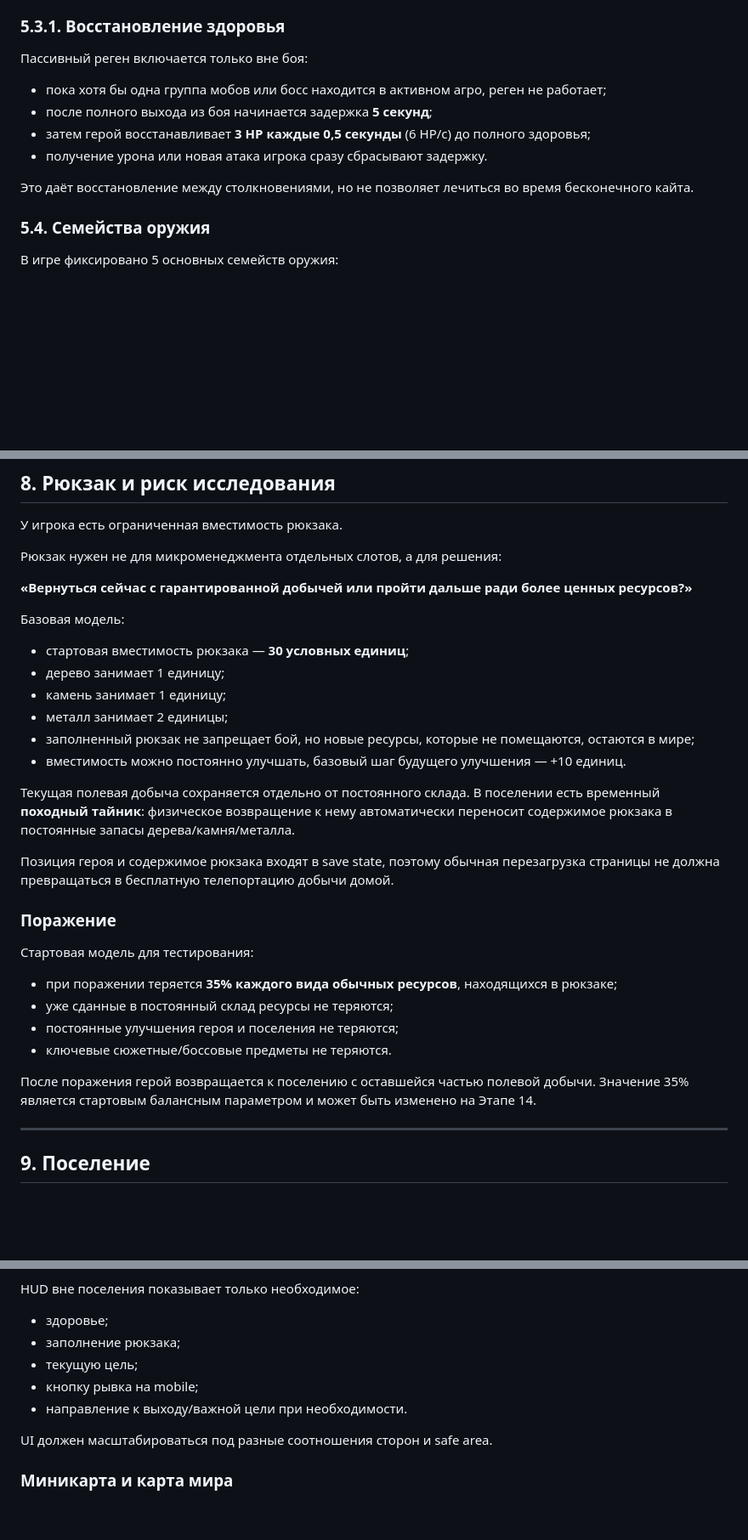
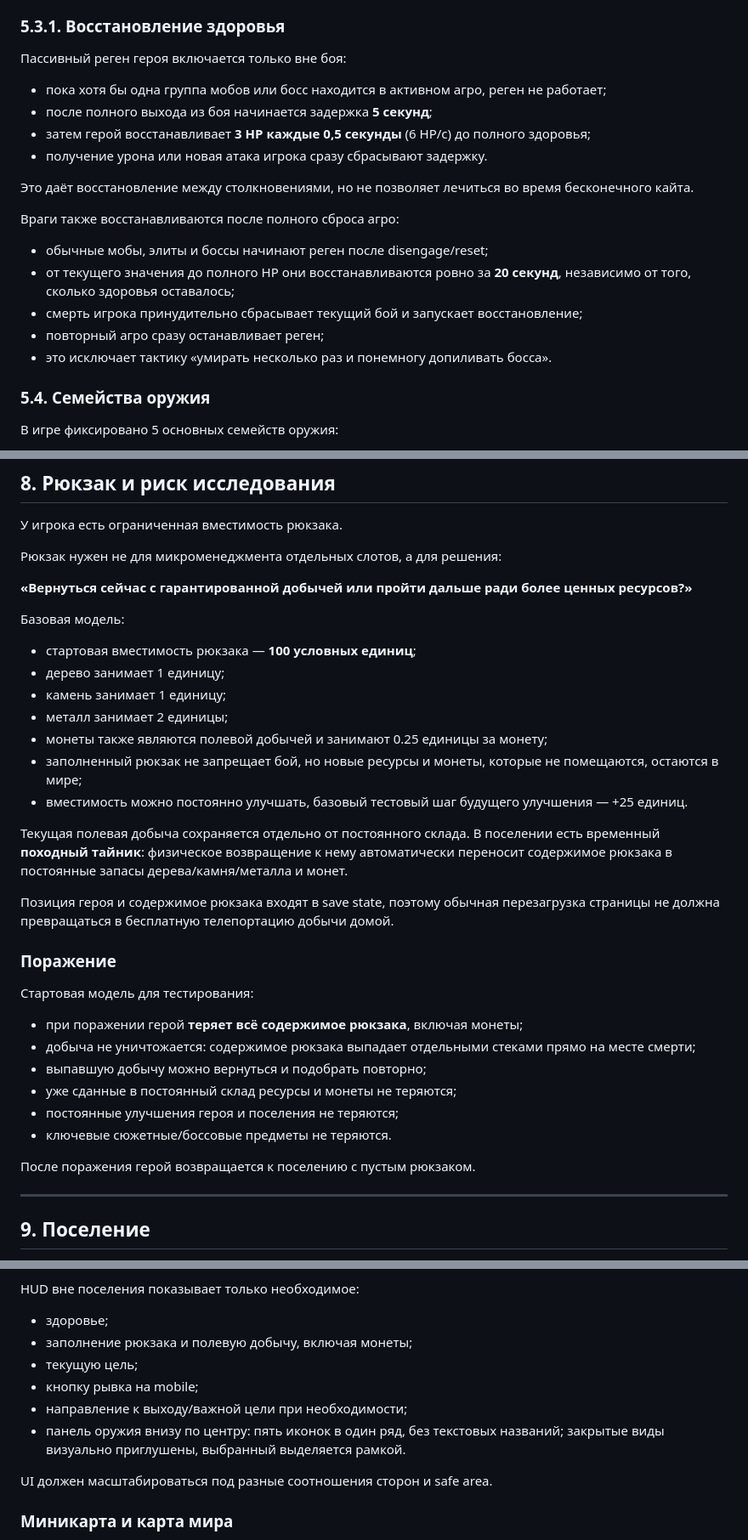
Before and after one commit to dkkniazev/ruinstead, a Markdown page: README.md, 3 parts joined by grey strips. Shown at 85% size. GitHub-like rendering; blank space fills up the shorter version.

Commit message:
docs: align combat gathering and hud with playtest rules

```diff
--- a/README.md
+++ b/README.md
@@ -148,7 +148,7 @@ Ruinstead — казуальная 2.5D action / gathering / rebuilding игра
 
 ### 5.3.1. Восстановление здоровья
 
-Пассивный реген включается только вне боя:
+Пассивный реген героя включается только вне боя:
 
 - пока хотя бы одна группа мобов или босс находится в активном агро, реген не работает;
 - после полного выхода из боя начинается задержка **5 секунд**;
@@ -156,6 +156,14 @@ Ruinstead — казуальная 2.5D action / gathering / rebuilding игра
 - получение урона или новая атака игрока сразу сбрасывают задержку.
 
 Это даёт восстановление между столкновениями, но не позволяет лечиться во время бесконечного кайта.
+
+Враги также восстанавливаются после полного сброса агро:
+
+- обычные мобы, элиты и боссы начинают реген после disengage/reset;
+- от текущего значения до полного HP они восстанавливаются ровно за **20 секунд**, независимо от того, сколько здоровья оставалось;
+- смерть игрока принудительно сбрасывает текущий бой и запускает восстановление;
+- повторный агро сразу останавливает реген;
+- это исключает тактику «умирать несколько раз и понемногу допиливать босса».
 
 ### 5.4. Семейства оружия
 
@@ -476,14 +488,15 @@ Ruinstead — казуальная 2.5D action / gathering / rebuilding игра
 
 Базовая модель:
 
-- стартовая вместимость рюкзака — **30 условных единиц**;
+- стартовая вместимость рюкзака — **100 условных единиц**;
 - дерево занимает 1 единицу;
 - камень занимает 1 единицу;
 - металл занимает 2 единицы;
-- заполненный рюкзак не запрещает бой, но новые ресурсы, которые не помещаются, остаются в мире;
-- вместимость можно постоянно улучшать, базовый шаг будущего улучшения — +10 единиц.
-
-Текущая полевая добыча сохраняется отдельно от постоянного склада. В поселении есть временный **походный тайник**: физическое возвращение к нему автоматически переносит содержимое рюкзака в постоянные запасы дерева/камня/металла.
+- монеты также являются полевой добычей и занимают 0.25 единицы за монету;
+- заполненный рюкзак не запрещает бой, но новые ресурсы и монеты, которые не помещаются, остаются в мире;
+- вместимость можно постоянно улучшать, базовый тестовый шаг будущего улучшения — +25 единиц.
+
+Текущая полевая добыча сохраняется отдельно от постоянного склада. В поселении есть временный **походный тайник**: физическое возвращение к нему автоматически переносит содержимое рюкзака в постоянные запасы дерева/камня/металла и монет.
 
 Позиция героя и содержимое рюкзака входят в save state, поэтому обычная перезагрузка страницы не должна превращаться в бесплатную телепортацию добычи домой.
 
@@ -491,12 +504,14 @@ Ruinstead — казуальная 2.5D action / gathering / rebuilding игра
 
 Стартовая модель для тестирования:
 
-- при поражении теряется **35% каждого вида обычных ресурсов**, находящихся в рюкзаке;
-- уже сданные в постоянный склад ресурсы не теряются;
+- при поражении герой **теряет всё содержимое рюкзака**, включая монеты;
+- добыча не уничтожается: содержимое рюкзака выпадает отдельными стеками прямо на месте смерти;
+- выпавшую добычу можно вернуться и подобрать повторно;
+- уже сданные в постоянный склад ресурсы и монеты не теряются;
 - постоянные улучшения героя и поселения не теряются;
 - ключевые сюжетные/боссовые предметы не теряются.
 
-После поражения герой возвращается к поселению с оставшейся частью полевой добычи. Значение 35% является стартовым балансным параметром и может быть изменено на Этапе 14.
+После поражения герой возвращается к поселению с пустым рюкзаком.
 
 ---
 
@@ -888,10 +903,11 @@ Interstitial может использоваться только в естес
 HUD вне поселения показывает только необходимое:
 
 - здоровье;
-- заполнение рюкзака;
+- заполнение рюкзака и полевую добычу, включая монеты;
 - текущую цель;
 - кнопку рывка на mobile;
-- направление к выходу/важной цели при необходимости.
+- направление к выходу/важной цели при необходимости;
+- панель оружия внизу по центру: пять иконок в один ряд, без текстовых названий; закрытые виды визуально приглушены, выбранный выделяется рамкой.
 
 UI должен масштабироваться под разные соотношения сторон и safe area.
 
```
Also changed, not shown: other parts of README.md (+8 -4 lines).
